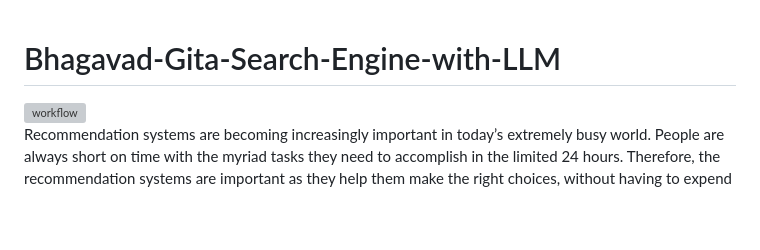
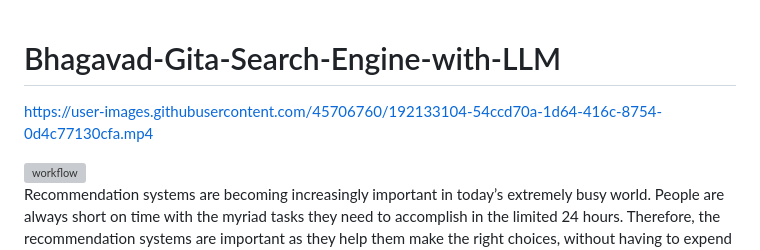
Before and after one commit to aibi10/Bhagavad-Gita-Search-Engine-with-LLM, a Markdown page: README.md, the part around the change. Rendered like a GitHub page; blank space fills up the shorter version; grey boxes are pictures that could not be loaded.

```diff
--- a/README.md
+++ b/README.md
@@ -1,5 +1,6 @@
 # Bhagavad-Gita-Search-Engine-with-LLM
 
+https://user-images.githubusercontent.com/45706760/192133104-54ccd70a-1d64-416c-8754-0d4c77130cfa.mp4
 
 <img src="demo/6.jpeg" alt="workflow" width="70%">
 
```
